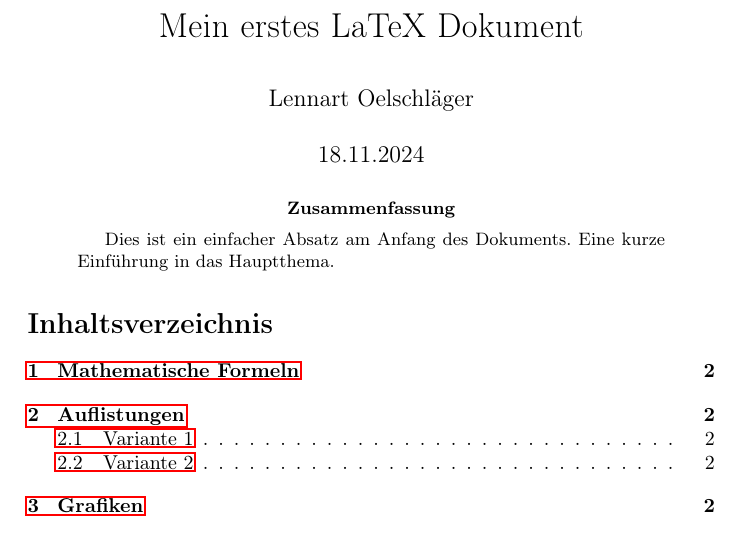
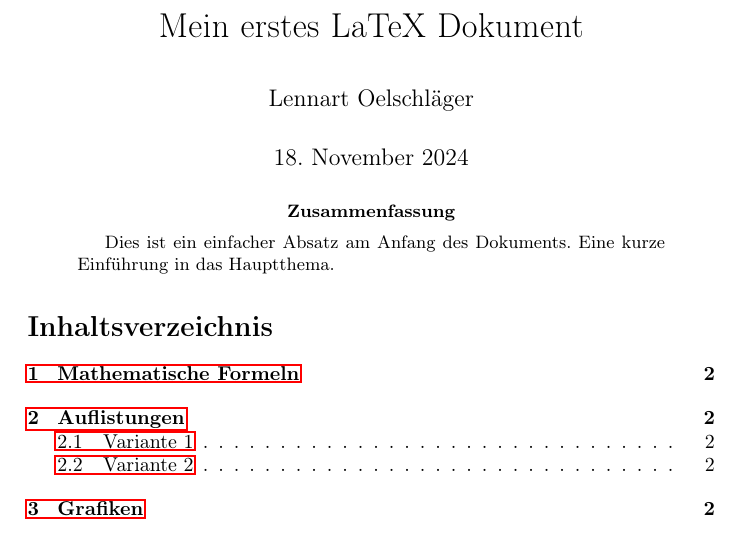
Before and after one commit to BlxckBoosty/Group-27, a LaTeX paper (main.tex): part of page 1 of 4, cut so that both start at the same text. Compiled offline with pdfLaTeX.

Commit message:
Weitere Änderung des Datums

```diff
--- a/main.tex
+++ b/main.tex
@@ -13,7 +13,7 @@
 
 \title{Mein erstes LaTeX Dokument}
 \author{Lennart Oelschläger}
-\date{18.11.2024}
+\date{18. November 2024}
 
 \begin{document}
 
```
